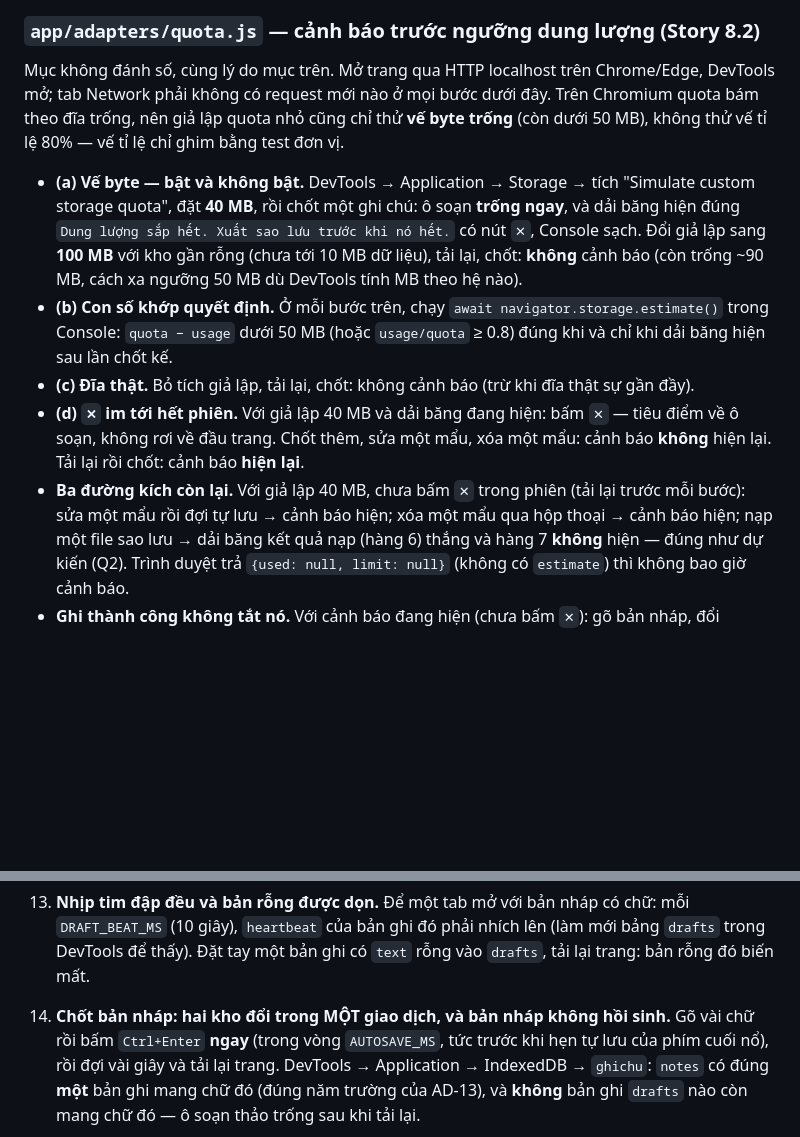
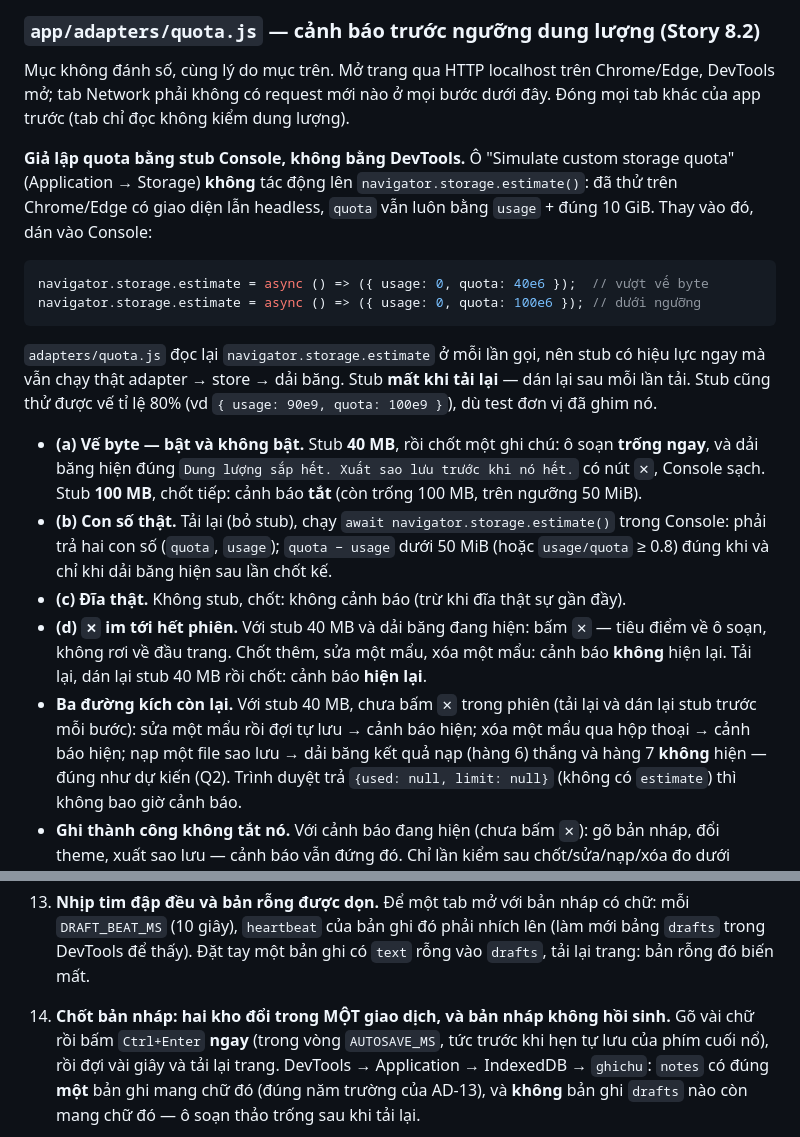
Before and after one commit to TruongThanhNam/bmad, a Markdown page: README.md, 2 parts joined by grey strips. GitHub-like rendering; blank space fills up the shorter version.

Commit message:
docs: README mục 8.2 giả lập quota bằng stub Console thay DevTools, dọn định dạng checklist (retro Epic 8 #3, #4)
Ô "Simulate custom storage quota" không tác động estimate() (quota luôn
bằng usage + 10 GiB), nên các bước (a)–(d) dùng stub dán vào Console.
Kèm nối dòng code span bị ngắt, bỏ dòng trống thừa, sửa số mục 22 → 14.

Co-Authored-By: Claude Opus 5.5 (1M context) <noreply@anthropic.com>

````diff
--- a/README.md
+++ b/README.md
@@ -176,24 +175,35 @@ Mục không đánh số để khỏi xê dịch số các mục đã được t
 ### `app/adapters/quota.js` — cảnh báo trước ngưỡng dung lượng (Story 8.2)
 
 Mục không đánh số, cùng lý do mục trên. Mở trang qua HTTP localhost trên Chrome/Edge, DevTools
-mở; tab Network phải không có request mới nào ở mọi bước dưới đây. Trên Chromium quota bám theo
-đĩa trống, nên giả lập quota nhỏ cũng chỉ thử **vế byte trống** (còn dưới 50 MB), không thử vế
-tỉ lệ 80% — vế tỉ lệ chỉ ghim bằng test đơn vị.
+mở; tab Network phải không có request mới nào ở mọi bước dưới đây. Đóng mọi tab khác của app
+trước (tab chỉ đọc không kiểm dung lượng).
 
-- **(a) Vế byte — bật và không bật.** DevTools → Application → Storage → tích "Simulate custom
-  storage quota", đặt **40 MB**, rồi chốt một ghi chú: ô soạn **trống ngay**, và dải băng hiện
-  đúng `Dung lượng sắp hết. Xuất sao lưu trước khi nó hết.` có nút `✕`, Console sạch. Đổi giả
-  lập sang **100 MB** với kho gần rỗng (chưa tới 10 MB dữ liệu), tải lại, chốt: **không** cảnh báo
-  (còn trống ~90 MB, cách xa ngưỡng 50 MB dù DevTools tính MB theo hệ nào).
-- **(b) Con số khớp quyết định.** Ở mỗi bước trên, chạy `await navigator.storage.estimate()`
-  trong Console: `quota − usage` dưới 50 MB (hoặc `usage/quota` ≥ 0.8) đúng khi và chỉ khi dải
-  băng hiện sau lần chốt kế.
-- **(c) Đĩa thật.** Bỏ tích giả lập, tải lại, chốt: không cảnh báo (trừ khi đĩa thật sự gần đầy).
-- **(d) `✕` im tới hết phiên.** Với giả lập 40 MB và dải băng đang hiện: bấm `✕` — tiêu điểm
+**Giả lập quota bằng stub Console, không bằng DevTools.** Ô "Simulate custom storage quota"
+(Application → Storage) **không** tác động lên `navigator.storage.estimate()`: đã thử trên
+Chrome/Edge có giao diện lẫn headless, `quota` vẫn luôn bằng `usage` + đúng 10 GiB. Thay vào đó,
+dán vào Console:
+
+```js
+navigator.storage.estimate = async () => ({ usage: 0, quota: 40e6 });  // vượt vế byte
+navigator.storage.estimate = async () => ({ usage: 0, quota: 100e6 }); // dưới ngưỡng
+```
+
+`adapters/quota.js` đọc lại `navigator.storage.estimate` ở mỗi lần gọi, nên stub có hiệu lực ngay
+mà vẫn chạy thật adapter → store → dải băng. Stub **mất khi tải lại** — dán lại sau mỗi lần tải.
+Stub cũng thử được vế tỉ lệ 80% (vd `{ usage: 90e9, quota: 100e9 }`), dù test đơn vị đã ghim nó.
+
+- **(a) Vế byte — bật và không bật.** Stub **40 MB**, rồi chốt một ghi chú: ô soạn **trống
+  ngay**, và dải băng hiện đúng `Dung lượng sắp hết. Xuất sao lưu trước khi nó hết.` có nút `✕`,
+  Console sạch. Stub **100 MB**, chốt tiếp: cảnh báo **tắt** (còn trống 100 MB, trên ngưỡng 50 MiB).
+- **(b) Con số thật.** Tải lại (bỏ stub), chạy `await navigator.storage.estimate()` trong
+  Console: phải trả hai con số (`quota`, `usage`); `quota − usage` dưới 50 MiB (hoặc
+  `usage/quota` ≥ 0.8) đúng khi và chỉ khi dải băng hiện sau lần chốt kế.
+- **(c) Đĩa thật.** Không stub, chốt: không cảnh báo (trừ khi đĩa thật sự gần đầy).
+- **(d) `✕` im tới hết phiên.** Với stub 40 MB và dải băng đang hiện: bấm `✕` — tiêu điểm
   về ô soạn, không rơi về đầu trang. Chốt thêm, sửa một mẩu, xóa một mẩu: cảnh báo **không**
-  hiện lại. Tải lại rồi chốt: cảnh báo **hiện lại**.
-- **Ba đường kích còn lại.** Với giả lập 40 MB, chưa bấm `✕` trong phiên (tải lại trước mỗi
-  bước): sửa một mẩu rồi đợi tự lưu → cảnh báo hiện; xóa một mẩu qua hộp thoại → cảnh báo hiện;
+  hiện lại. Tải lại, dán lại stub 40 MB rồi chốt: cảnh báo **hiện lại**.
+- **Ba đường kích còn lại.** Với stub 40 MB, chưa bấm `✕` trong phiên (tải lại và dán lại stub
+  trước mỗi bước): sửa một mẩu rồi đợi tự lưu → cảnh báo hiện; xóa một mẩu qua hộp thoại → cảnh báo hiện;
   nạp một file sao lưu → dải băng kết quả nạp (hàng 6) thắng và hàng 7 **không** hiện — đúng như
   dự kiến (Q2). Trình duyệt trả `{used: null, limit: null}` (không có `estimate`) thì không bao
   giờ cảnh báo.
@@ -239,7 +249,7 @@ gọi nó. Đợi hơn `AUTOSAVE_MS` (400 ms) sau phím cuối thì bản nháp
     `DRAFT_BEAT_MS` (10 giây), `heartbeat` của bản ghi đó phải nhích lên (làm mới bảng
     `drafts` trong DevTools để thấy). Đặt tay một bản ghi có `text` rỗng vào `drafts`, tải lại
     trang: bản rỗng đó biến mất.
-22. **Chốt bản nháp: hai kho đổi trong MỘT giao dịch, và bản nháp không hồi sinh.** Gõ vài
+14. **Chốt bản nháp: hai kho đổi trong MỘT giao dịch, và bản nháp không hồi sinh.** Gõ vài
     chữ rồi bấm `Ctrl+Enter` **ngay** (trong vòng `AUTOSAVE_MS`, tức trước khi hẹn tự lưu của
     phím cuối nổ), rồi đợi vài giây và tải lại trang. DevTools → Application → IndexedDB →
     `ghichu`: `notes` có đúng **một** bản ghi mang chữ đó (đúng năm trường của AD-13), và
````
Also changed, not shown: other parts of README.md (+3 -13 lines).
